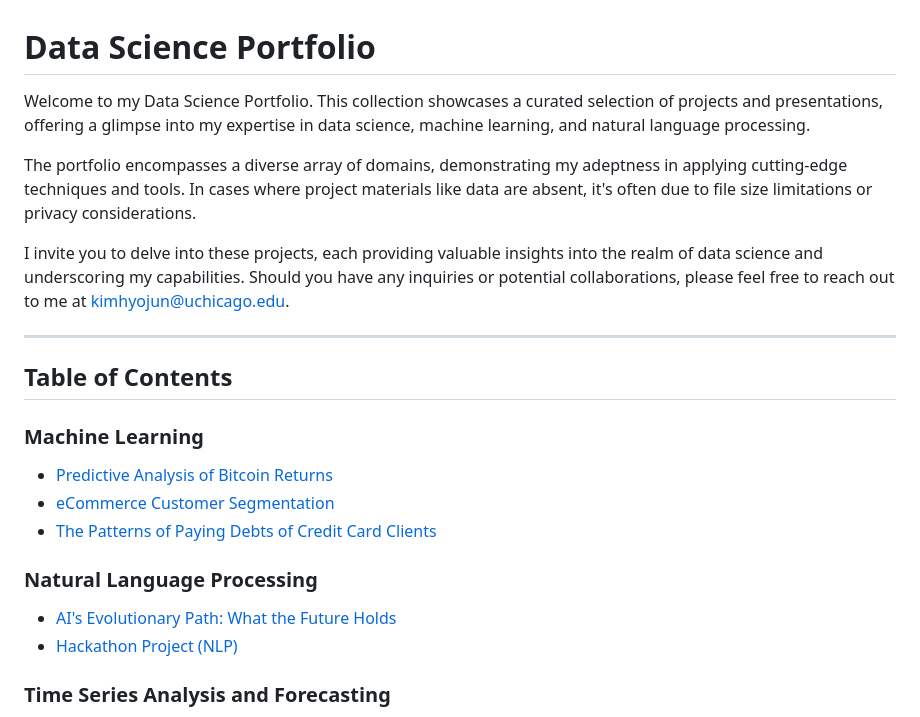
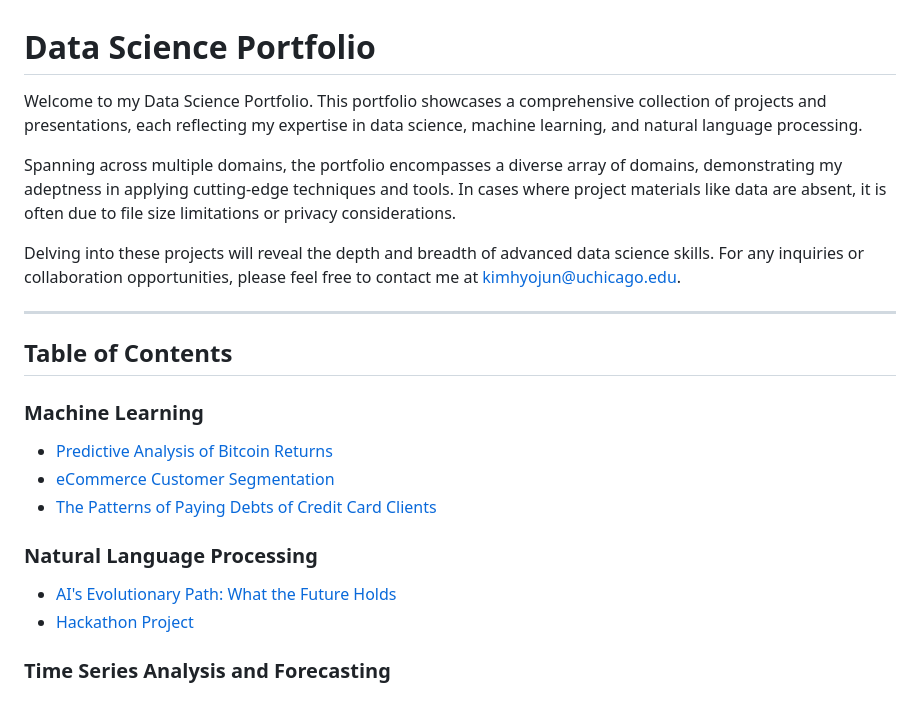
Before and after one commit to mountainmochi/Data_Science_Portfolio, a Markdown page: README.md, the part around the change. Drawn GitHub-style.

Commit message:
Update Data Science Portfolio

```diff
--- a/README.md
+++ b/README.md
@@ -1,10 +1,10 @@
 # Data Science Portfolio
 
-Welcome to my Data Science Portfolio. This collection showcases a curated selection of projects and presentations, offering a glimpse into my expertise in data science, machine learning, and natural language processing.
+Welcome to my Data Science Portfolio. This portfolio showcases a comprehensive collection of projects and presentations, each reflecting my expertise in data science, machine learning, and natural language processing.
 
-The portfolio encompasses a diverse array of domains, demonstrating my adeptness in applying cutting-edge techniques and tools. In cases where project materials like data are absent, it's often due to file size limitations or privacy considerations.
+Spanning across multiple domains, the portfolio encompasses a diverse array of domains, demonstrating my adeptness in applying cutting-edge techniques and tools. In cases where project materials like data are absent, it is often due to file size limitations or privacy considerations.
 
-I invite you to delve into these projects, each providing valuable insights into the realm of data science and underscoring my capabilities. Should you have any inquiries or potential collaborations, please feel free to reach out to me at kimhyojun@uchicago.edu.
+Delving into these projects will reveal the depth and breadth of advanced data science skills. For any inquiries or collaboration opportunities, please feel free to contact me at kimhyojun@uchicago.edu.
 
 ---
 
@@ -17,7 +17,7 @@ I invite you to delve into these projects, each providing valuable insights into
 
 ### Natural Language Processing
 - [AI's Evolutionary Path: What the Future Holds](#ais-evolutionary-path-what-the-future-holds)
-- [Hackathon Project (NLP)](#hackathon-project-nlp)
+- [Hackathon Project](#hackathon-project)
 
 ### Time Series Analysis and Forecasting
 - [Predictive Analysis of Bitcoin Returns](#predictive-analysis-of-bitcoin-returns)
```
